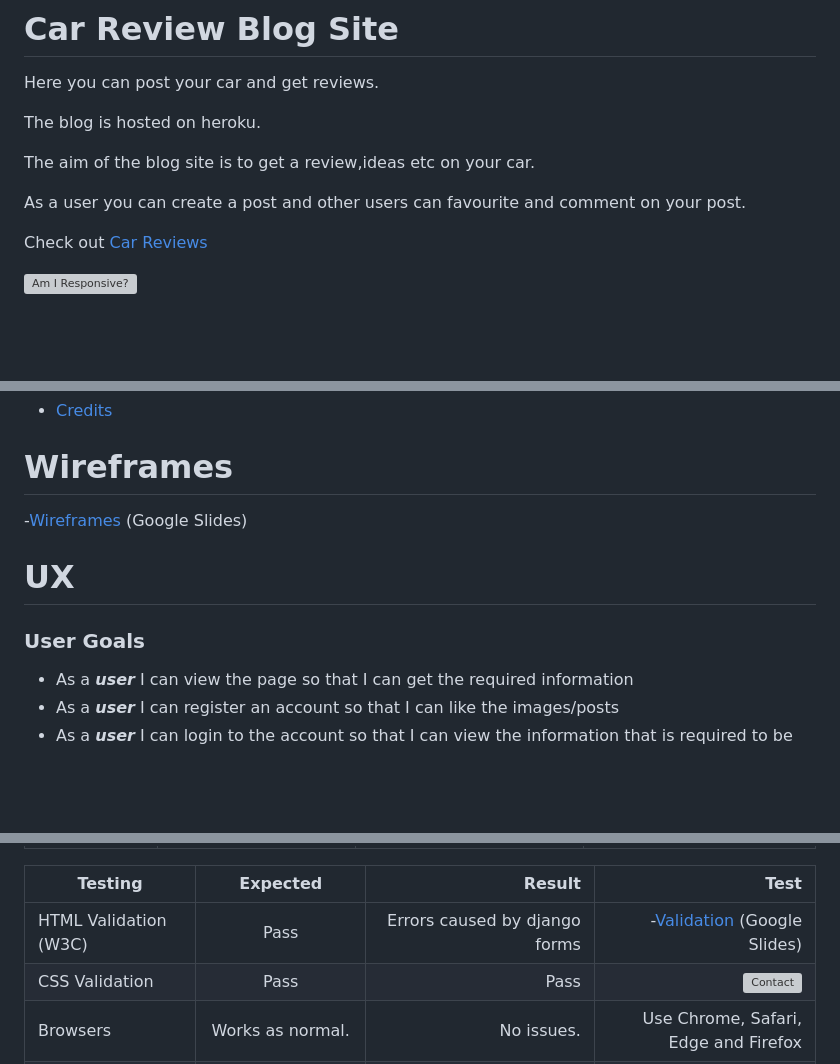
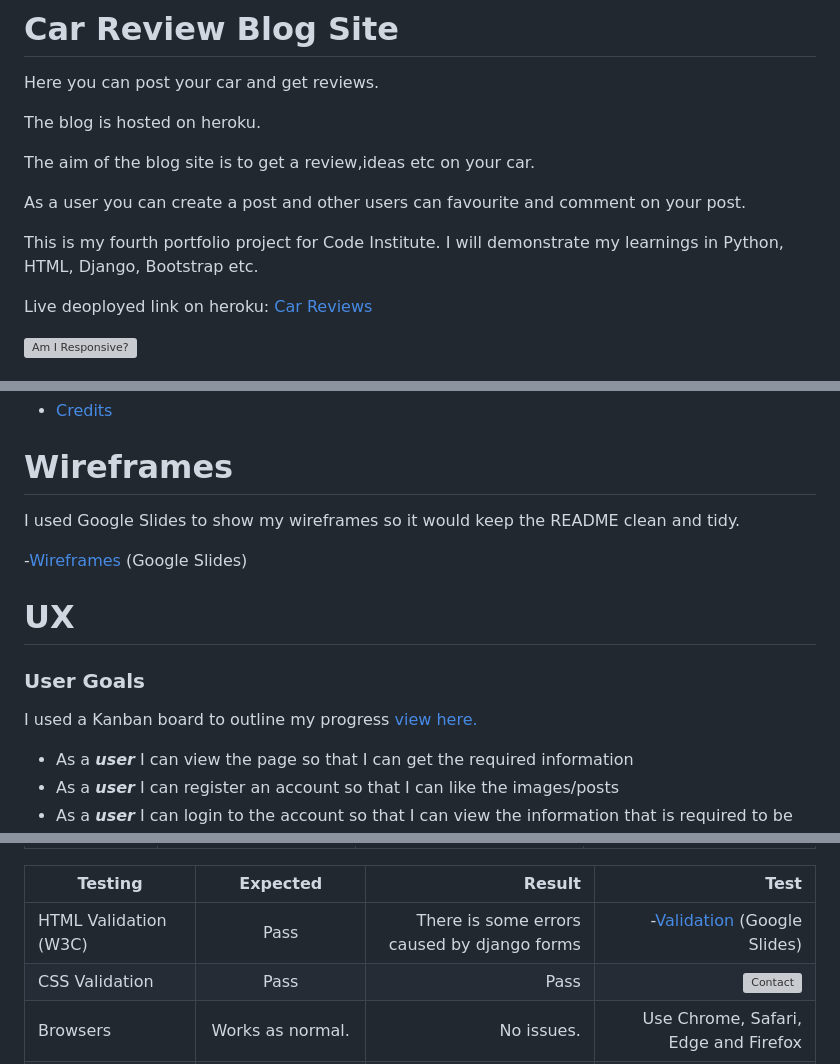
Before and after one commit to CliveC99/car-rating, a Markdown page: README.md, 3 parts joined by grey strips. Rendered like a GitHub page; blank space fills up the shorter version; grey boxes are pictures that could not be loaded.

Commit message:
Final README touches

```diff
--- a/README.md
+++ b/README.md
@@ -7,7 +7,9 @@ The aim of the blog site is to get a review,ideas etc on your car.
 
 As a user you can create a post and other users can favourite and comment on your post.
 
-Check out [Car Reviews](https://car-review-21ed92bc74a0.herokuapp.com/)
+This is my fourth portfolio project for Code Institute. I will demonstrate my learnings in Python, HTML, Django, Bootstrap etc.
+
+Live deoployed link on heroku: [Car Reviews](https://car-review-21ed92bc74a0.herokuapp.com/)
 
 ![Am I Responsive?](https://res.cloudinary.com/dp9lxtk3y/image/upload/v1693187389/PP4%20Readme/am_i_reposive_zm5eez.jpg)
 
@@ -30,10 +32,13 @@ Check out [Car Reviews](https://car-review-21ed92bc74a0.herokuapp.com/)
 
 # Wireframes
 
+I used Google Slides to show my wireframes so it would keep the README clean and tidy.
+
 -[Wireframes](https://docs.google.com/presentation/d/e/2PACX-1vRhU0RHyYE-rQnc9Cna2TQW-rw12e_NPvrMDmPYpEMdQJLLMqwbAtvmh44Aj96I4yb24vrJ8p4Nvxx_/pub?start=false&loop=true&delayms=5000) (Google Slides)
 
   # UX
 ### **User Goals**
+I used a Kanban board to outline my progress [view here.](https://github.com/users/CliveC99/projects/2)
 - As a ***user*** I can view the page so that I can get the required information
 - As a ***user*** I can register an account so that I can like the images/posts
 - As a ***user*** I can login to the account so that I can view the information that is required to be logged in for
@@ -105,7 +110,7 @@ Check out [Car Reviews](https://car-review-21ed92bc74a0.herokuapp.com/)
 
    | Testing        |    Expected   | Result       | Test |
    | -------------  |:-------------:| -----:| -----: |
-   | HTML Validation (W3C) | Pass | Errors caused by django forms | -[Validation](https://docs.google.com/presentation/d/e/2PACX-1vQI1DCdV_sTnf4QII-oOZ8UV51OpuGG7_IeoWxJ6RYZdOJ8hlINfYzVNp2fb05ePwZccbWUGDOb9APc/pub?start=false&loop=true&delayms=5000) (Google Slides)  |
+   | HTML Validation (W3C) | Pass | There is some errors caused by django forms | -[Validation](https://docs.google.com/presentation/d/e/2PACX-1vQI1DCdV_sTnf4QII-oOZ8UV51OpuGG7_IeoWxJ6RYZdOJ8hlINfYzVNp2fb05ePwZccbWUGDOb9APc/pub?start=false&loop=true&delayms=5000) (Google Slides)  |
    | CSS Validation  | Pass | Pass | ![Contact](https://res.cloudinary.com/dp9lxtk3y/image/upload/v1693162287/PP4%20Readme/css_rhhson.jpg) |
    | Browsers | Works as normal. | No issues. | Use Chrome, Safari, Edge and Firefox |
    | Links | Links work. | Links open as they should. | Open each link |
```
Also changed, not shown: other parts of README.md (+2 -0 lines).
